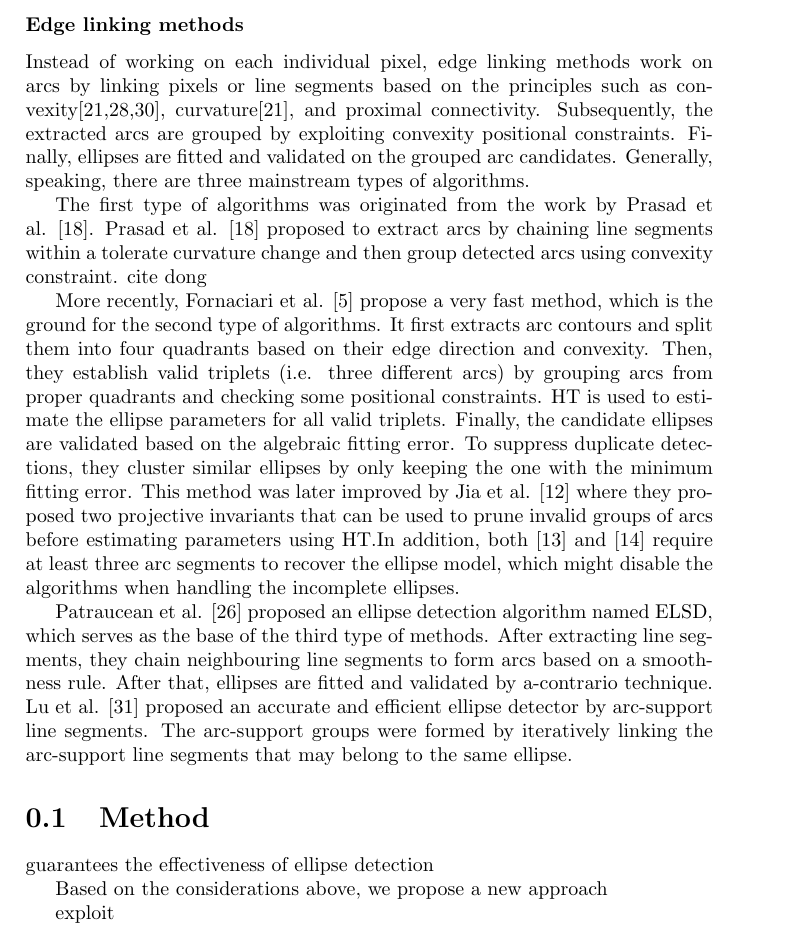
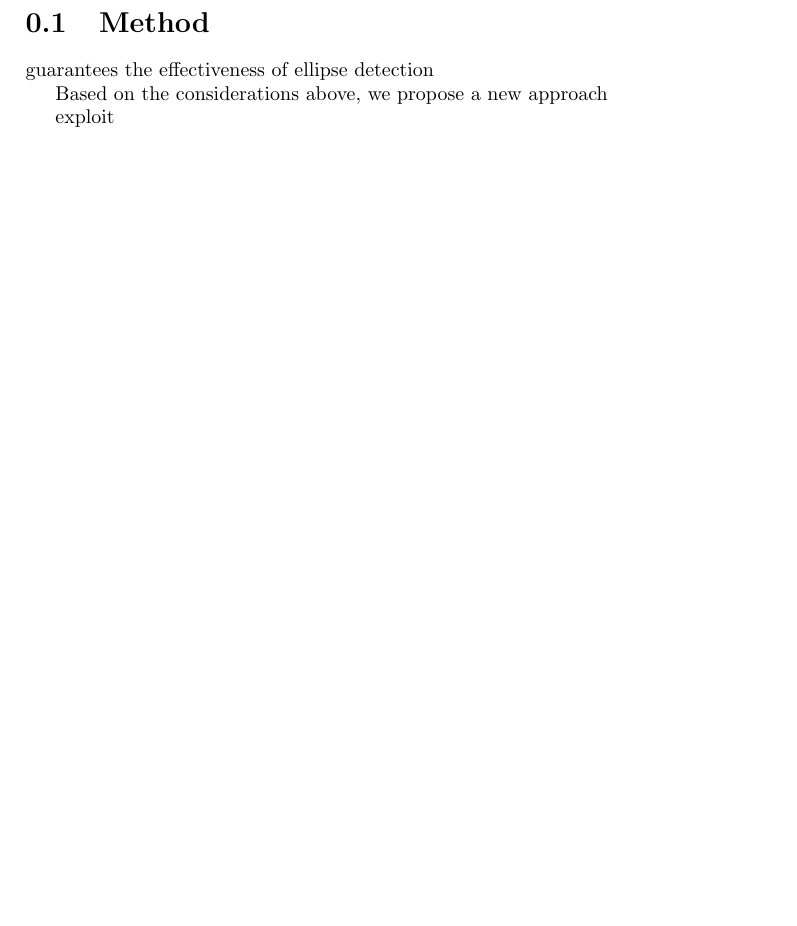
Before and after one commit to xiahaa/summaries, a LaTeX document (ellipse.tex): part of page 1 of 4 before the commit and part of page 1 of 3 after it, cut at the place of the change, the shorter picture padded with empty space. Compiled offline with pdfLaTeX.

Commit message:
Update ellipse.tex

```diff
--- a/ellipse.tex
+++ b/ellipse.tex
@@ -24,38 +24,6 @@
 
 \begin{document}
 
-\subsubsection{Edge linking methods}
-%critical parameters
-%Many algebraic functions or geometric characteristics have been utilized for selection of arc segments to improve the efficiency of ellipse detectors.
-
-Instead of working on each individual pixel, edge linking methods work on arcs by linking pixels or line segments based on the principles such as convexity[21,28,30], curvature[21], and proximal connectivity. Subsequently, the extracted arcs are grouped by exploiting convexity positional constraints.
-%Subsequently, these arcs are grouped according to the
-Finally, ellipses are fitted and validated on the grouped arc candidates. Generally, speaking, there are three mainstream types of algorithms.
-%using RANSAC [19,32] or least squares fitting technique [28]
-
-%[21] D.K. Prasad , M.K. Leung , S.-Y. Cho , Edge curvature and convexity based ellipse detection method, Pattern Recognit. 45 (2012) 3204–3221 .
-%[28] M. Fornaciari , A. Prati , R. Cucchiara ,A fast and effective ellipse detector for embedded vision applications, Pattern Recognit. 47 (2014) 3693–3708
-%[30] H.I. Cakir , C. Topal , C. Akinlar , An occlusion-resistant ellipse detection method by joining coelliptic arcs, in: European Conference on Computer Vision, 2016, pp. 492–507 .
-%[40] V. P atr aucean , P. Gurdjos , R.G. von Gioi , Joint A Contrario ellipse and line de- tection, IEEE Trans. Pattern Anal. Mach. Intell. 39 (2017) 788–802 .
-%[42] Q. Jia , X. Fan , Z. Luo , L. Song , T. Qiu ,A fast ellipse detector using projective invariant pruning, IEEE Trans. Image Process. (2017) .
-
-The first type of algorithms was originated from the work by Prasad et al. [18]. Prasad et al. [18] proposed to extract arcs by chaining line segments within a tolerate curvature change and then group detected arcs using convexity constraint.
-%But it also suffers from a long computation time,
-cite dong
-
-
-%(YAED)
-More recently, Fornaciari et al. [5] propose a very fast method, which is the ground for the second type of algorithms. It first extracts arc contours and split them into four quadrants based on their edge direction and convexity. Then, they establish valid triplets (i.e. three different arcs) by grouping arcs from proper quadrants and checking some positional constraints. HT is used to estimate the ellipse parameters for all valid triplets. Finally, the candidate ellipses are validated based on the algebraic fitting error. To suppress duplicate detections, they cluster similar ellipses by only keeping the one with the minimum fitting error. This method was later improved by Jia et al. [12] where they proposed two projective invariants that can be used to prune invalid groups of arcs before estimating parameters using HT.%CNED
-In addition, both [13] and [14] require at least three arc segments to recover the ellipse model, which might disable the algorithms when handling the incomplete ellipses.
-
-
-%By extending LSD [26],
-Patraucean et al. [26] proposed an ellipse detection algorithm named ELSD, which serves as the base of the third type of methods. After extracting line segments, they chain neighbouring line segments to form arcs based on a smoothness rule. After that, ellipses are fitted and validated by a-contrario technique.
-% a convexity rule and a smoothness rule
-Lu et al. [31] proposed an accurate and efficient ellipse detector by arc-support line segments. The arc-support groups were formed by iteratively linking the arc-support line segments that may belong to the same ellipse.
-
-
-% Another stream of edge following methods tries
 
 
 
```
